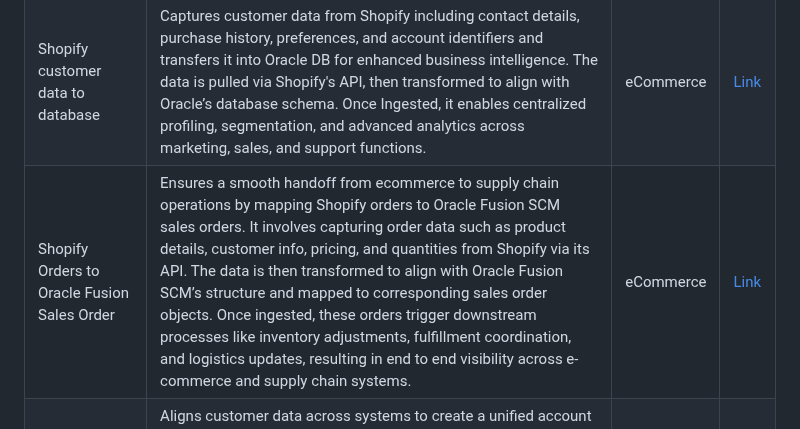
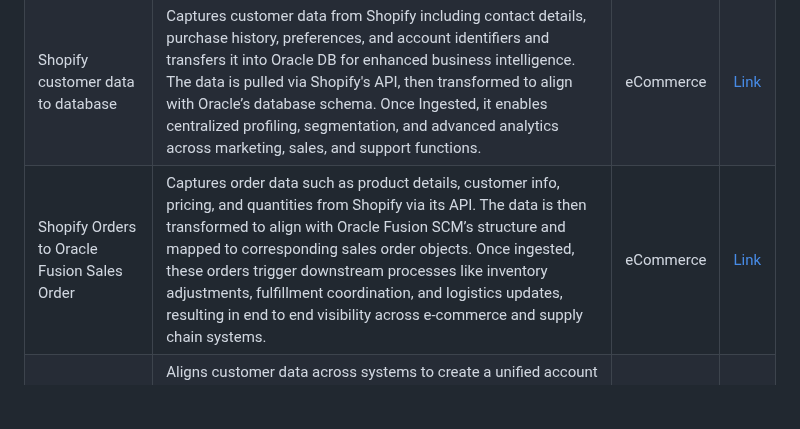
Before and after one commit to bizdata2020/eZintegrations, a Markdown page: README.md, the part around the change. Rendered like a GitHub page; blank space fills up the shorter version.

```diff
--- a/README.md
+++ b/README.md
@@ -193,7 +193,7 @@ Pharma Document Understanding using AI| Unstructured pharmaceutical data is extr
 | Shopify Products to database using Graphql | Fetches product data from Shopify using GraphQL with pagination to handle large datasets efficiently, then stores the retrieved information into an Oracle Database for detailed analysis and reporting. | eCommerce | [Link](https://github.com/bizdata2020/eZintegrations/blob/1e3c46cf5b43f328e5637c1410a26243f46804bc/Shopify/Shopify%20Products%20%20to%20database%20using%20Graphql.ez) |
 | Shopify data to Database | Integrates Shopify data with Oracle Database to support comprehensive analysis and reporting of product and sales information, enabling better business insights and decisionmaking. | eCommerce | [Link](https://github.com/bizdata2020/eZintegrations/blob/1e3c46cf5b43f328e5637c1410a26243f46804bc/Shopify/Shopify%20data%20to%20Database.ez) |
 | Shopify customer data to database | Captures customer data from Shopify including contact details, purchase history, preferences, and account identifiers and transfers it into Oracle DB for enhanced business intelligence. The data is pulled via Shopify's API, then transformed to align with Oracle’s database schema. Once Ingested, it enables centralized profiling, segmentation, and advanced analytics across marketing, sales, and support functions. | eCommerce | [Link](https://github.com/bizdata2020/eZintegrations/blob/1e3c46cf5b43f328e5637c1410a26243f46804bc/Shopify/Shopify%20customer%20data%20to%20database.ez) |
-| Shopify Orders to Oracle Fusion Sales Order | Ensures a smooth handoff from ecommerce to supply chain operations by mapping Shopify orders to Oracle Fusion SCM sales orders. It involves capturing order data such as product details, customer info, pricing, and quantities from Shopify via its API. The data is then transformed to align with Oracle Fusion SCM’s structure and mapped to corresponding sales order objects. Once ingested, these orders trigger downstream processes like inventory adjustments, fulfillment coordination, and logistics updates, resulting in end to end visibility across e-commerce and supply chain systems. | eCommerce | [Link](https://github.com/bizdata2020/eZintegrations/blob/01c12797e82e12ff4bad6ad0d3e5c5ea286ae8bd/Shopify/Shopify%20Orders%20to%20Oracle%20Fusion%20Sales%20Order_.ez) |
+| Shopify Orders to Oracle Fusion Sales Order | Captures order data such as product details, customer info, pricing, and quantities from Shopify via its API. The data is then transformed to align with Oracle Fusion SCM’s structure and mapped to corresponding sales order objects. Once ingested, these orders trigger downstream processes like inventory adjustments, fulfillment coordination, and logistics updates, resulting in end to end visibility across e-commerce and supply chain systems. | eCommerce | [Link](https://github.com/bizdata2020/eZintegrations/blob/01c12797e82e12ff4bad6ad0d3e5c5ea286ae8bd/Shopify/Shopify%20Orders%20to%20Oracle%20Fusion%20Sales%20Order_.ez) |
 | Shopify Customers data to Oracle fusion Account | Aligns customer data across systems to create a unified account view within Oracle Fusion CX. It extracts records from Shopify such as contact details, purchase behavior, account identifiers, and communication preferences via Shopify’s API. The data is then formatted and mapped to Oracle Fusion CX’s schema. Once ingested, it supports 360degree customer profiles that enhance sales, service, and marketing engagement across enterprise touchpoints. | eCommerce | [Link](https://github.com/bizdata2020/eZintegrations/blob/1e3c46cf5b43f328e5637c1410a26243f46804bc/Shopify/Shopify%20Customers%20data%20to%20Oracle%20fusion%20Account.ez)|
 
 -----
```
